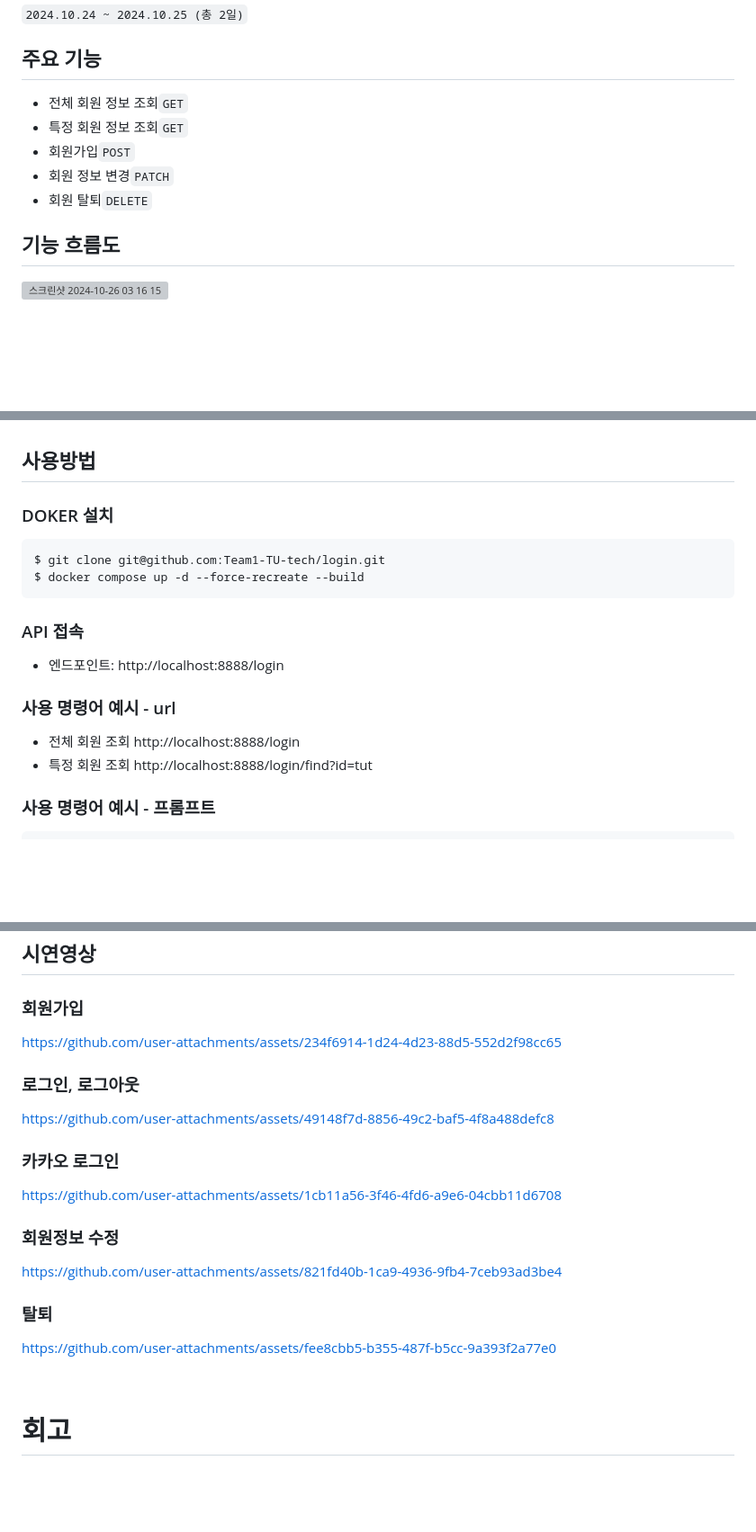
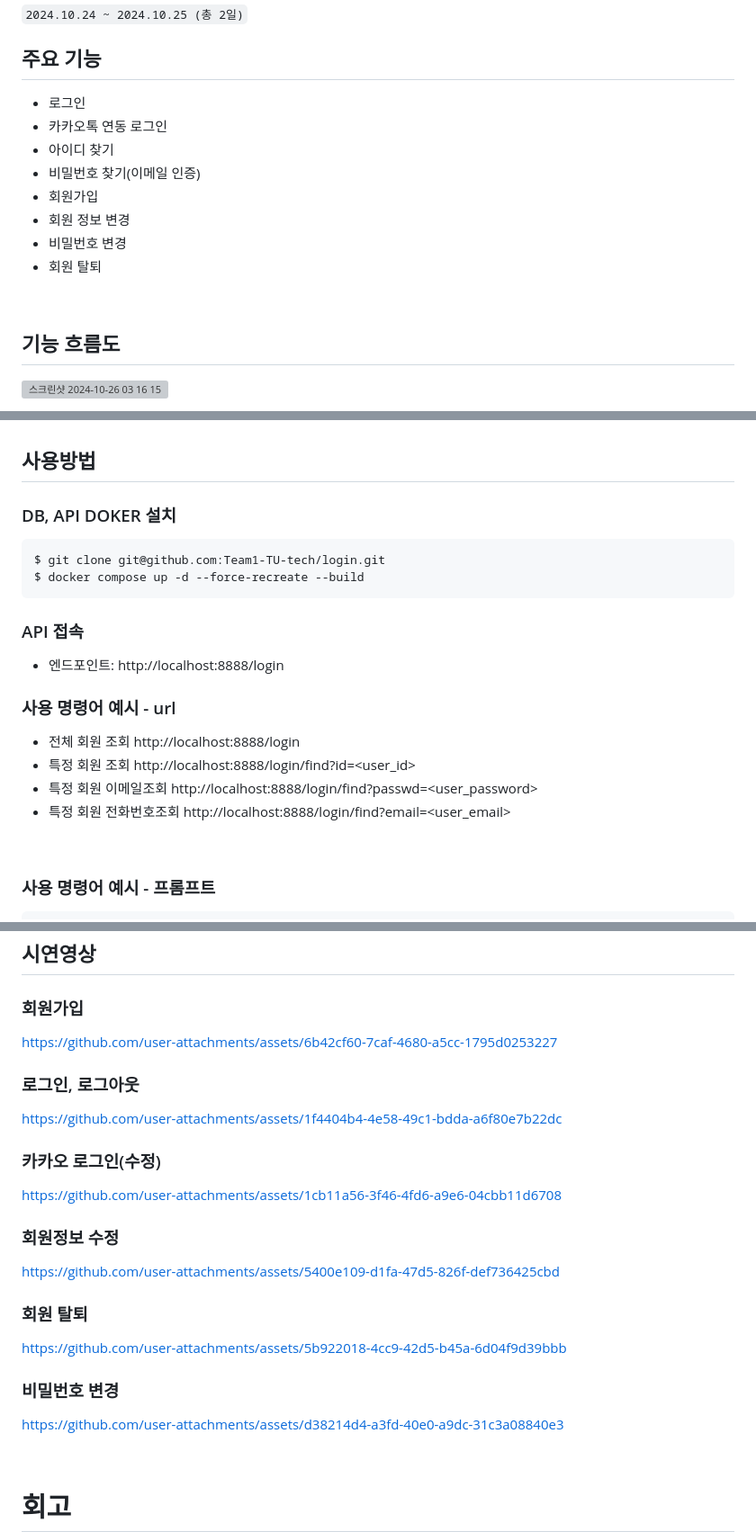
Before and after one commit to Team1-TU-tech/login, a Markdown page: README.md, 3 parts joined by grey strips. Shown: that part at 90% size. Rendered like a GitHub page; blank space fills up the shorter version; grey boxes are pictures that could not be loaded.

````diff
--- a/README.md
+++ b/README.md
@@ -29,11 +29,15 @@
 <br></br>
 
 ## 주요 기능
-- 전체 회원 정보 조회`GET`
-- 특정 회원 정보 조회`GET`
-- 회원가입`POST`
-- 회원 정보 변경`PATCH`
-- 회원 탈퇴`DELETE`
+- 로그인
+- 카카오톡 연동 로그인
+- 아이디 찾기
+- 비밀번호 찾기(이메일 인증)
+- 회원가입
+- 회원 정보 변경
+- 비밀번호 변경
+- 회원 탈퇴
+
 <br></br>
 
 
@@ -61,12 +65,11 @@ CREATE TABLE LOGIN_TB(
 
 ## 사용방법
 
-### DOKER 설치
+### DB, API DOKER 설치
 ```bash
 $ git clone git@github.com:Team1-TU-tech/login.git
 $ docker compose up -d --force-recreate --build
 ```
-
 
 ### API 접속
 - 엔드포인트: http://localhost:8888/login
@@ -74,7 +77,10 @@ $ docker compose up -d --force-recreate --build
 
 ### 사용 명령어 예시 - url
 - 전체 회원 조회 http://localhost:8888/login
-- 특정 회원 조회 http://localhost:8888/login/find?id=tut
+- 특정 회원 조회 http://localhost:8888/login/find?id=<user_id>
+- 특정 회원 이메일조회 http://localhost:8888/login/find?passwd=<user_password>
+- 특정 회원 전화번호조회 http://localhost:8888/login/find?email=<user_email>
+
 <br></br>
 
 ### 사용 명령어 예시 - 프롬프트
@@ -101,19 +107,23 @@ $ streamlit run src/login/login.py --server.port 8501
 
 ## 시연영상
 ### 회원가입
-https://github.com/user-attachments/assets/234f6914-1d24-4d23-88d5-552d2f98cc65
+https://github.com/user-attachments/assets/6b42cf60-7caf-4680-a5cc-1795d0253227
 
 ### 로그인, 로그아웃
-https://github.com/user-attachments/assets/49148f7d-8856-49c2-baf5-4f8a488defc8
+https://github.com/user-attachments/assets/1f4404b4-4e58-49c1-bdda-a6f80e7b22dc
 
-### 카카오 로그인
+### 카카오 로그인(수정)
 https://github.com/user-attachments/assets/1cb11a56-3f46-4fd6-a9e6-04cbb11d6708
 
 ### 회원정보 수정
-https://github.com/user-attachments/assets/821fd40b-1ca9-4936-9fb4-7ceb93ad3be4
+https://github.com/user-attachments/assets/5400e109-d1fa-47d5-826f-def736425cbd
 
-### 탈퇴
-https://github.com/user-attachments/assets/fee8cbb5-b355-487f-b5cc-9a393f2a77e0
+### 회원  탈퇴
+https://github.com/user-attachments/assets/5b922018-4cc9-42d5-b45a-6d04f9d39bbb
+
+### 비밀번호 변경
+https://github.com/user-attachments/assets/d38214d4-a3fd-40e0-a9dc-31c3a08840e3
+
 
 <br></br>
 
````
Also changed, not shown: other parts of README.md (+1 -1 lines).
